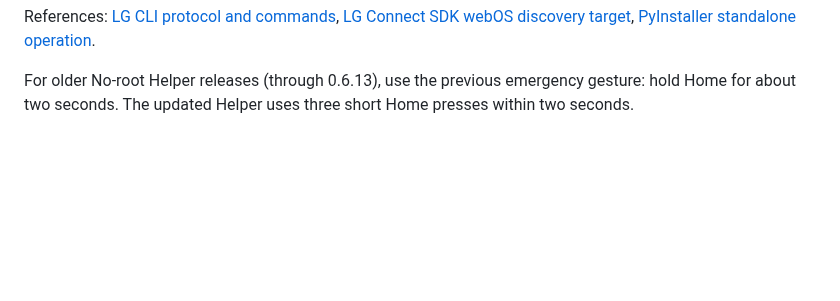
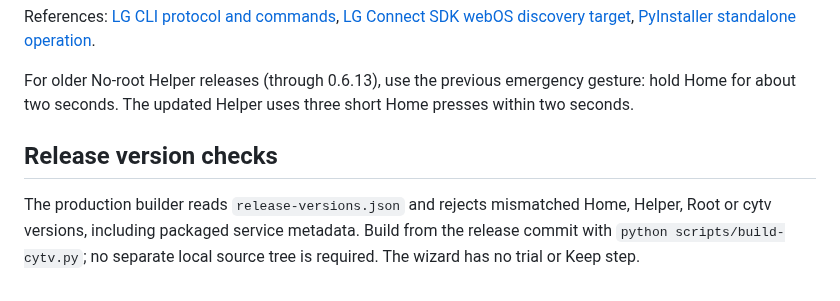
Before and after one commit to AlbertSmit/clean-your-tv-lg-webos, a Markdown page: docs/CLI.md, the part around the change. Rendered like a GitHub page; blank space fills up the shorter version.

```diff
--- a/docs/CLI.md
+++ b/docs/CLI.md
@@ -290,3 +290,10 @@ References: [LG CLI protocol and commands](https://webostv.developer.lge.com/dev
 [PyInstaller standalone operation](https://pyinstaller.org/en/stable/operating-mode.html).
 
 For older No-root Helper releases (through 0.6.13), use the previous emergency gesture: hold Home for about two seconds. The updated Helper uses three short Home presses within two seconds.
+
+## Release version checks
+
+The production builder reads `release-versions.json` and rejects mismatched Home,
+Helper, Root or cytv versions, including packaged service metadata. Build from the
+release commit with `python scripts/build-cytv.py`; no separate local source tree
+is required. The wizard has no trial or Keep step.
```
Also changed, not shown: README.md (+8 -1 lines), docs/RELEASE-0.9.0.md (added, +62 -0 lines).
